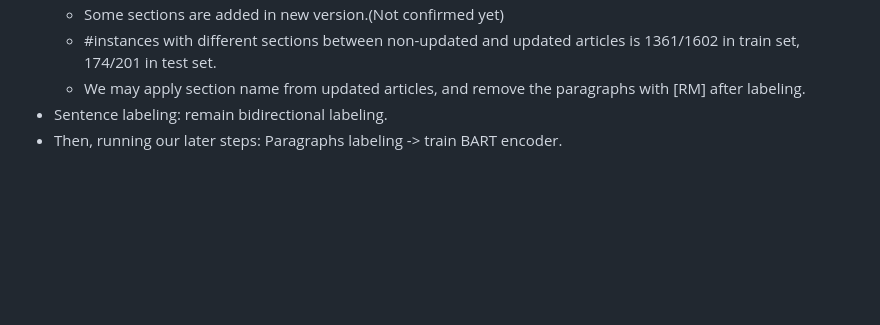
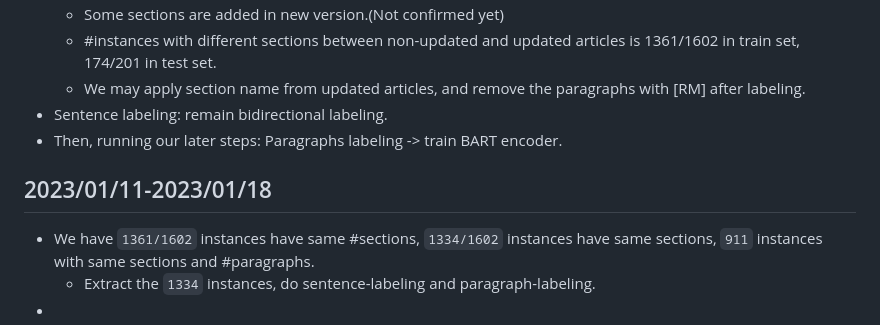
Before and after one commit to theQuert/Knowledge-Updating-System, a Markdown page: progress.md, the part around the change. Rendered like a GitHub page; blank space fills up the shorter version.

Commit message:
Update statistics of instances

```diff
--- a/progress.md
+++ b/progress.md
@@ -198,3 +198,8 @@ tokenizer.save_pretrained('../PRIMER_wcep/new')
     - We may apply section name from updated articles, and remove the paragraphs with [RM] after labeling.
 - Sentence labeling: remain bidirectional labeling.
 - Then, running our later steps: Paragraphs labeling -> train BART encoder.
+
+## 2023/01/11-2023/01/18
+- We have `1361/1602` instances have same #sections, `1334/1602` instances have same sections, `911` instances with same sections and #paragraphs.
+    - Extract the `1334` instances, do sentence-labeling and paragraph-labeling.
+-
```
